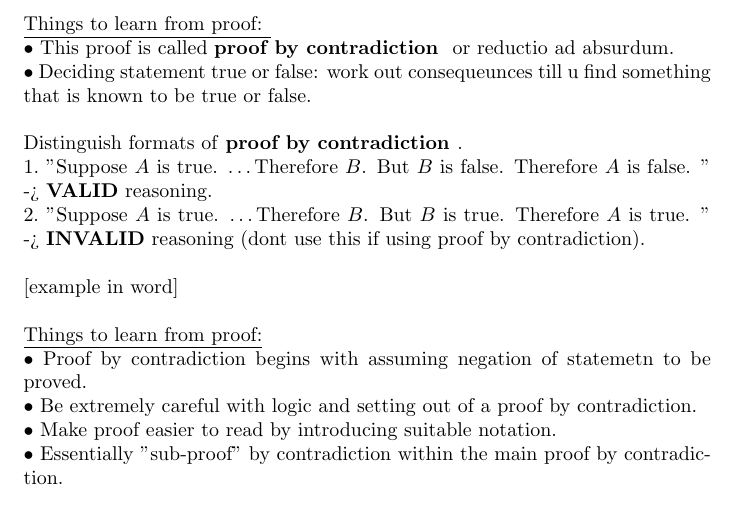
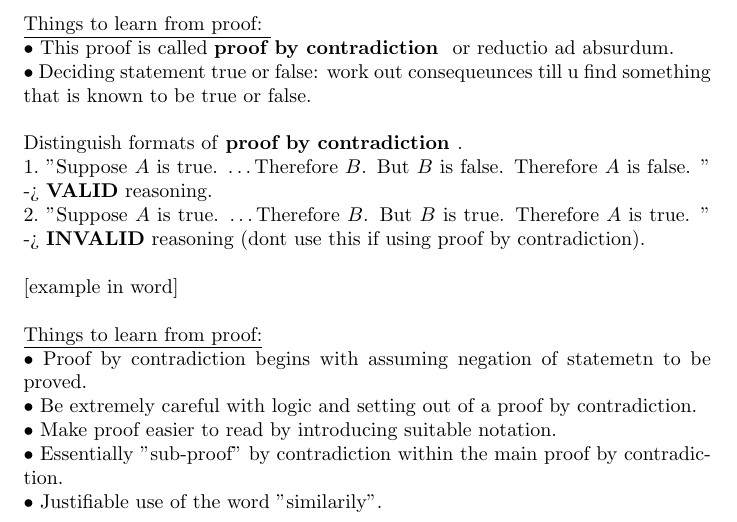
Before and after one commit to NiraOra/year1-term31081, a LaTeX document (week 5/lecture.tex): part of page 38 of 38, cut so that both start at the same text. Compiled offline with pdfLaTeX.

Commit message:
added 3.13

```diff
--- a/week 5/lecture.tex
+++ b/week 5/lecture.tex
@@ -1157,5 +1157,7 @@ $\bullet $ Be extremely careful with logic and setting out of a proof by contrad
 $\bullet $ Make proof easier to read by introducing suitable notation.
 \newline
 $\bullet $ Essentially "sub-proof" by contradiction within the main proof by contradiction.
+\newline
+$\bullet $ Justifiable use of the word "similarily".
 \newpage
 \end{document}
```
Also changed, not shown: week 5/lecture.pdf, 7 other files.
